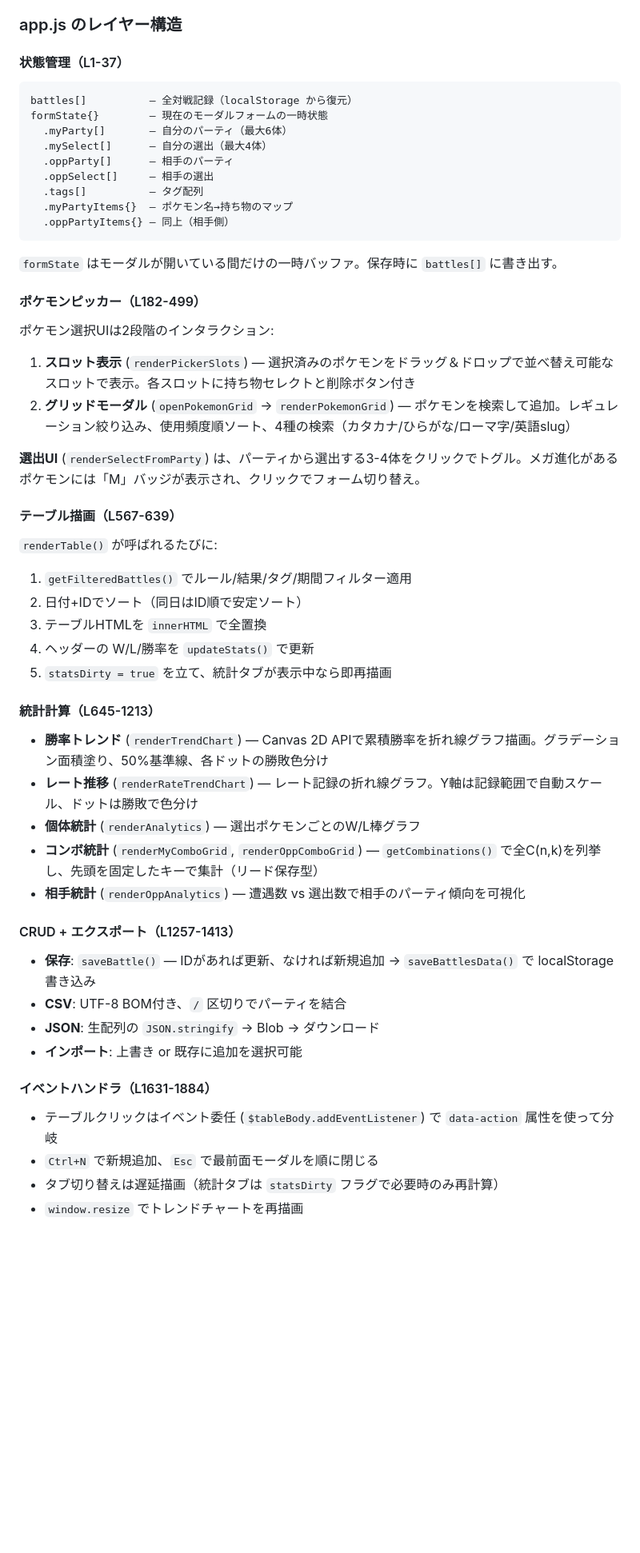
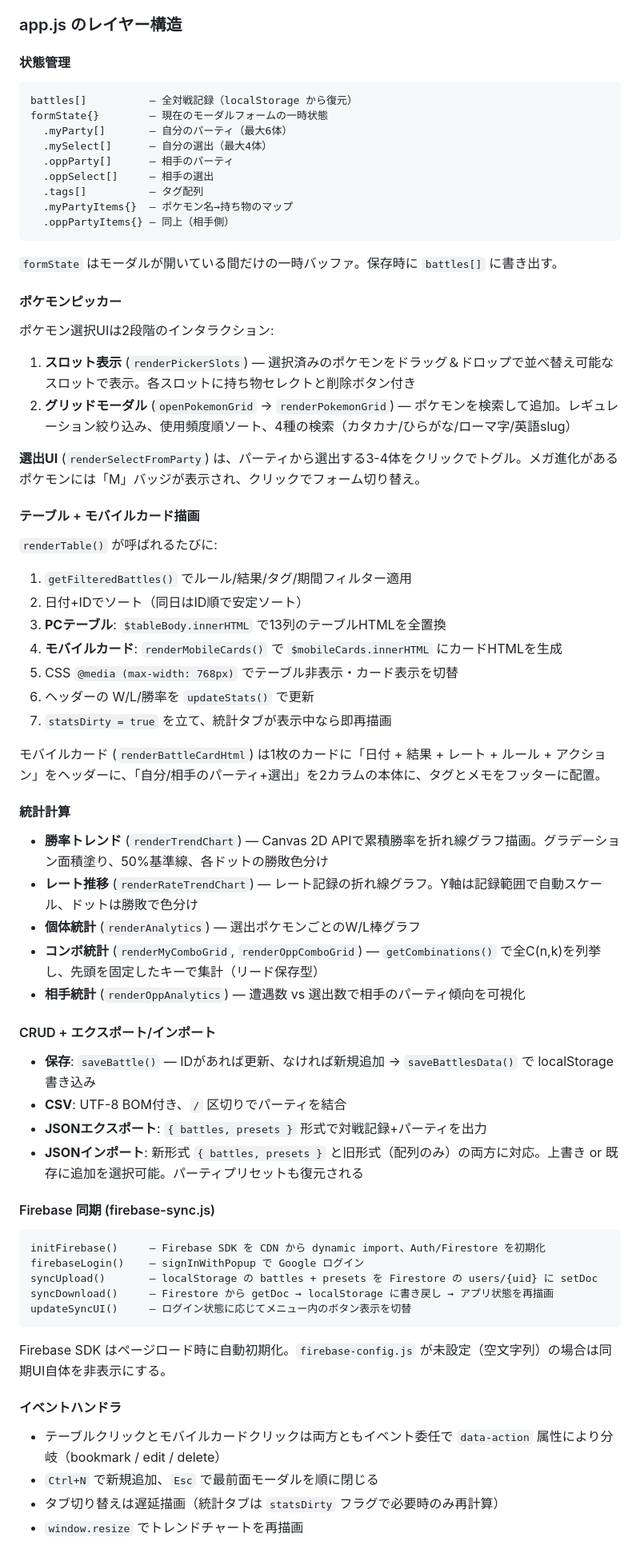
Before and after one commit to 1minami/pokemon-battle-log, a Markdown page: EXPLANATION.md, the part around one of its changes. Shown at 80% size. Drawn GitHub-style; blank space fills up the shorter version.

Commit message:
Update EXPLANATION.md for mobile UI + Firebase sync
Co-Authored-By: Claude Opus 4.6 <noreply@anthropic.com>

````diff
--- a/EXPLANATION.md
+++ b/EXPLANATION.md
@@ -106,7 +138,7 @@ graph TD
 
 ### app.js のレイヤー構造
 
-#### 状態管理（L1-37）
+#### 状態管理
 
 ```
 battles[]          — 全対戦記録（localStorage から復元）
@@ -122,7 +154,7 @@ formState{}        — 現在のモーダルフォームの一時状態
 
 `formState` はモーダルが開いている間だけの一時バッファ。保存時に `battles[]` に書き出す。
 
-#### ポケモンピッカー（L182-499）
+#### ポケモンピッカー
 
 ポケモン選択UIは2段階のインタラクション:
 
@@ -131,16 +163,20 @@ formState{}        — 現在のモーダルフォームの一時状態
 
 **選出UI** (`renderSelectFromParty`) は、パーティから選出する3-4体をクリックでトグル。メガ進化があるポケモンには「M」バッジが表示され、クリックでフォーム切り替え。
 
-#### テーブル描画（L567-639）
+#### テーブル + モバイルカード描画
 
 `renderTable()` が呼ばれるたびに:
 1. `getFilteredBattles()` でルール/結果/タグ/期間フィルター適用
 2. 日付+IDでソート（同日はID順で安定ソート）
-3. テーブルHTMLを `innerHTML` で全置換
-4. ヘッダーの W/L/勝率を `updateStats()` で更新
-5. `statsDirty = true` を立て、統計タブが表示中なら即再描画
+3. **PCテーブル**: `$tableBody.innerHTML` で13列のテーブルHTMLを全置換
+4. **モバイルカード**: `renderMobileCards()` で `$mobileCards.innerHTML` にカードHTMLを生成
+5. CSS `@media (max-width: 768px)` でテーブル非表示・カード表示を切替
+6. ヘッダーの W/L/勝率を `updateStats()` で更新
+7. `statsDirty = true` を立て、統計タブが表示中なら即再描画
 
-#### 統計計算（L645-1213）
+モバイルカード (`renderBattleCardHtml`) は1枚のカードに「日付 + 結果 + レート + ルール + アクション」をヘッダーに、「自分/相手のパーティ+選出」を2カラムの本体に、タグとメモをフッターに配置。
+
+#### 統計計算
 
 - **勝率トレンド** (`renderTrendChart`) — Canvas 2D APIで累積勝率を折れ線グラフ描画。グラデーション面積塗り、50%基準線、各ドットの勝敗色分け
 - **レート推移** (`renderRateTrendChart`) — レート記録の折れ線グラフ。Y軸は記録範囲で自動スケール、ドットは勝敗で色分け
@@ -148,16 +184,28 @@ formState{}        — 現在のモーダルフォームの一時状態
 - **コンボ統計** (`renderMyComboGrid`, `renderOppComboGrid`) — `getCombinations()` で全C(n,k)を列挙し、先頭を固定したキーで集計（リード保存型）
 - **相手統計** (`renderOppAnalytics`) — 遭遇数 vs 選出数で相手のパーティ傾向を可視化
 
-#### CRUD + エクスポート（L1257-1413）
+#### CRUD + エクスポート/インポート
 
 - **保存**: `saveBattle()` — IDがあれば更新、なければ新規追加 → `saveBattlesData()` で localStorage書き込み
 - **CSV**: UTF-8 BOM付き、`/` 区切りでパーティを結合
-- **JSON**: 生配列の `JSON.stringify` → Blob → ダウンロード
-- **インポート**: 上書き or 既存に追加を選択可能
+- **JSONエクスポート**: `{ battles, presets }` 形式で対戦記録+パーティを出力
+- **JSONインポート**: 新形式 `{ battles, presets }` と旧形式（配列のみ）の両方に対応。上書き or 既存に追加を選択可能。パーティプリセットも復元される
 
-#### イベントハンドラ（L1631-1884）
+#### Firebase 同期 (firebase-sync.js)
 
-- テーブルクリックはイベント委任 (`$tableBody.addEventListener`) で `data-action` 属性を使って分岐
+```
+initFirebase()     — Firebase SDK を CDN から dynamic import、Auth/Firestore を初期化
+firebaseLogin()    — signInWithPopup で Google ログイン
+syncUpload()       — localStorage の battles + presets を Firestore の users/{uid} に setDoc
+syncDownload()     — Firestore から getDoc → localStorage に書き戻し → アプリ状態を再描画
+updateSyncUI()     — ログイン状態に応じてメニュー内のボタン表示を切替
+```
+
+Firebase SDK はページロード時に自動初期化。`firebase-config.js` が未設定（空文字列）の場合は同期UI自体を非表示にする。
+
+#### イベントハンドラ
+
+- テーブルクリックとモバイルカードクリックは両方ともイベント委任で `data-action` 属性により分岐（bookmark / edit / delete）
 - `Ctrl+N` で新規追加、`Esc` で最前面モーダルを順に閉じる
 - タブ切り替えは遅延描画（統計タブは `statsDirty` フラグで必要時のみ再計算）
 - `window.resize` でトレンドチャートを再描画
````
Also changed, not shown: other parts of EXPLANATION.md (+69 -29 lines).
